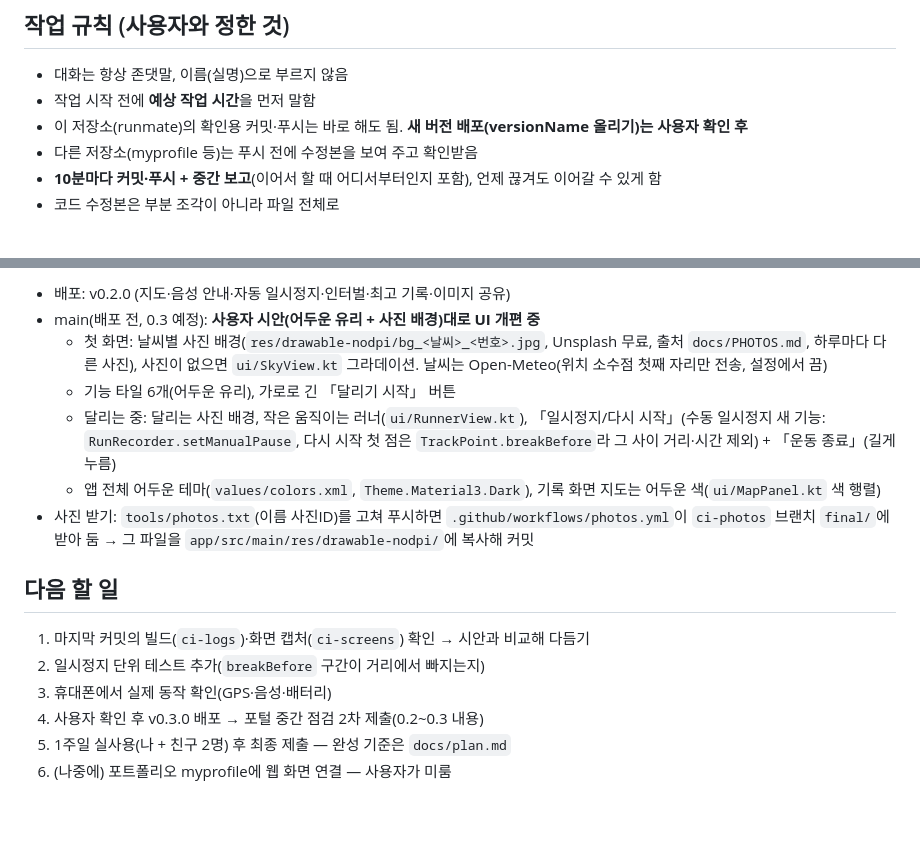
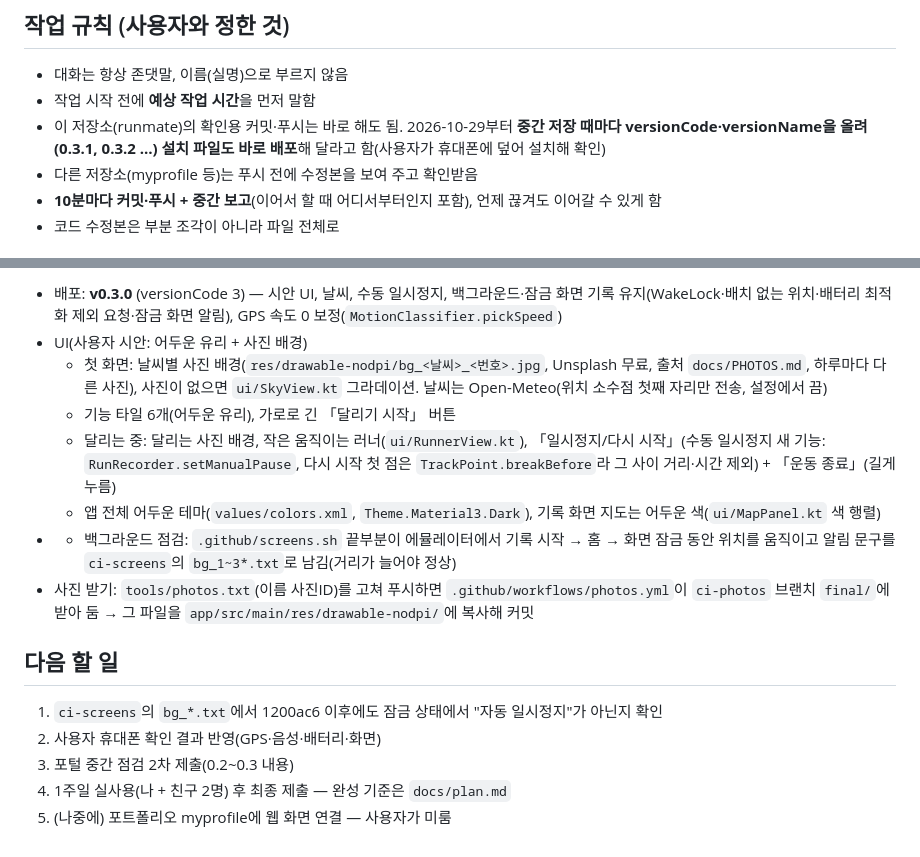
Before and after one commit to sby1234-ai/runmate, a Markdown page: docs/HANDOFF.md, 2 parts joined by grey strips. Rendered like a GitHub page; blank space fills up the shorter version.

Commit message:
인계 문서: 0.3.0 배포, 중간 배포 방식
Co-Authored-By: Claude Opus 5.5 <noreply@anthropic.com>
Claude-Session: https://claude.ai/code/session_015quYbUgtdwQCNjg1cAjNmR

```diff
--- a/docs/HANDOFF.md
+++ b/docs/HANDOFF.md
@@ -12,7 +12,7 @@
 
 - 대화는 항상 존댓말, 이름(실명)으로 부르지 않음
 - 작업 시작 전에 **예상 작업 시간**을 먼저 말함
-- 이 저장소(runmate)의 확인용 커밋·푸시는 바로 해도 됨. **새 버전 배포(versionName 올리기)는 사용자 확인 후**
+- 이 저장소(runmate)의 확인용 커밋·푸시는 바로 해도 됨. 2026-10-29부터 **중간 저장 때마다 versionCode·versionName을 올려(0.3.1, 0.3.2 …) 설치 파일도 바로 배포**해 달라고 함(사용자가 휴대폰에 덮어 설치해 확인)
 - 다른 저장소(myprofile 등)는 푸시 전에 수정본을 보여 주고 확인받음
 - **10분마다 커밋·푸시 + 중간 보고**(이어서 할 때 어디서부터인지 포함), 언제 끊겨도 이어갈 수 있게 함
 - 코드 수정본은 부분 조각이 아니라 파일 전체로
@@ -31,17 +31,17 @@
 
-- 배포: v0.2.0 (지도·음성 안내·자동 일시정지·인터벌·최고 기록·이미지 공유)
-- main(배포 전, 0.3 예정): **사용자 시안(어두운 유리 + 사진 배경)대로 UI 개편 중**
+- 배포: **v0.3.0** (versionCode 3) — 시안 UI, 날씨, 수동 일시정지, 백그라운드·잠금 화면 기록 유지(WakeLock·배치 없는 위치·배터리 최적화 제외 요청·잠금 화면 알림), GPS 속도 0 보정(`MotionClassifier.pickSpeed`)
+- UI(사용자 시안: 어두운 유리 + 사진 배경)
   - 첫 화면: 날씨별 사진 배경(`res/drawable-nodpi/bg_<날씨>_<번호>.jpg`, Unsplash 무료, 출처 `docs/PHOTOS.md`, 하루마다 다른 사진), 사진이 없으면 `ui/SkyView.kt` 그라데이션. 날씨는 Open-Meteo(위치 소수점 첫째 자리만 전송, 설정에서 끔)
   - 기능 타일 6개(어두운 유리), 가로로 긴 「달리기 시작」 버튼
   - 달리는 중: 달리는 사진 배경, 작은 움직이는 러너(`ui/RunnerView.kt`), 「일시정지/다시 시작」(수동 일시정지 새 기능: `RunRecorder.setManualPause`, 다시 시작 첫 점은 `TrackPoint.breakBefore`라 그 사이 거리·시간 제외) + 「운동 종료」(길게 누름)
   - 앱 전체 어두운 테마(`values/colors.xml`, `Theme.Material3.Dark`), 기록 화면 지도는 어두운 색(`ui/MapPanel.kt` 색 행렬)
+- - 백그라운드 점검: `.github/screens.sh` 끝부분이 에뮬레이터에서 기록 시작 → 홈 → 화면 잠금 동안 위치를 움직이고 알림 문구를 `ci-screens`의 `bg_1~3*.txt`로 남김(거리가 늘어야 정상)
 - 사진 받기: `tools/photos.txt`(이름 사진ID)를 고쳐 푸시하면 `.github/workflows/photos.yml`이 `ci-photos` 브랜치 `final/`에 받아 둠 → 그 파일을 `app/src/main/res/drawable-nodpi/`에 복사해 커밋
 
 ## 다음 할 일
 
-1. 마지막 커밋의 빌드(`ci-logs`)·화면 캡처(`ci-screens`) 확인 → 시안과 비교해 다듬기
-2. 일시정지 단위 테스트 추가(`breakBefore` 구간이 거리에서 빠지는지)
-3. 휴대폰에서 실제 동작 확인(GPS·음성·배터리)
-4. 사용자 확인 후 v0.3.0 배포 → 포털 중간 점검 2차 제출(0.2~0.3 내용)
+1. `ci-screens`의 `bg_*.txt`에서 1200ac6 이후에도 잠금 상태에서 "자동 일시정지"가 아닌지 확인
+2. 사용자 휴대폰 확인 결과 반영(GPS·음성·배터리·화면)
+3. 포털 중간 점검 2차 제출(0.2~0.3 내용)
 5. 1주일 실사용(나 + 친구 2명) 후 최종 제출 — 완성 기준은 `docs/plan.md`
 6. (나중에) 포트폴리오 myprofile에 웹 화면 연결 — 사용자가 미룸
```
Also changed, not shown: other parts of docs/HANDOFF.md (+1 -1 lines).
